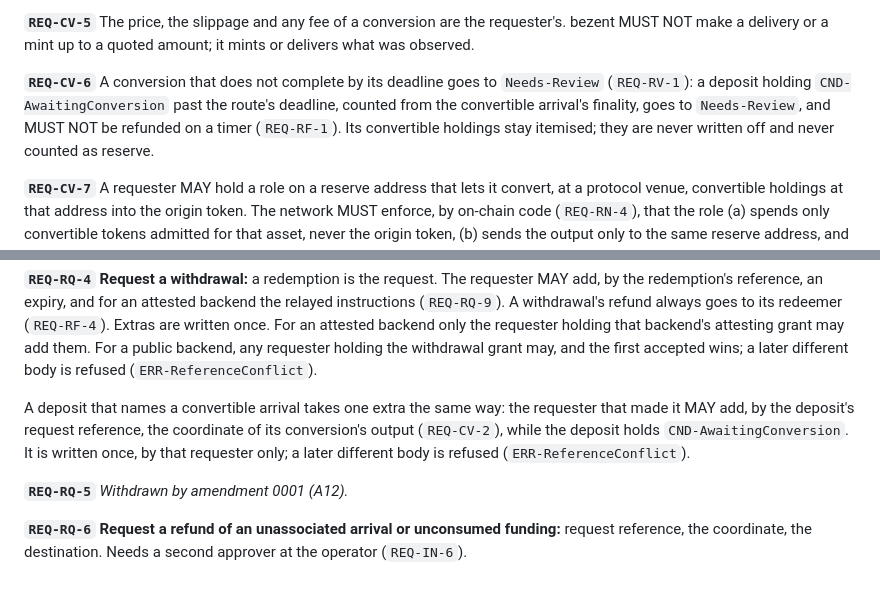
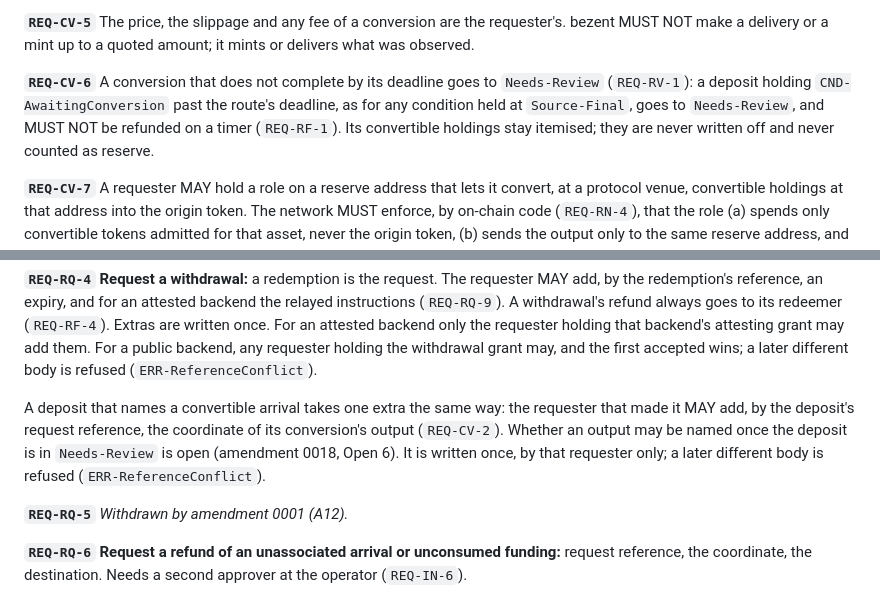
Before and after one commit to bloque-app/bezent, a Markdown page: SPEC.md, 2 parts joined by grey strips. GitHub-like rendering.

```diff
--- a/SPEC.md
+++ b/SPEC.md
@@ -824,8 +824,8 @@ reserve equation, and published in the statement (`REQ-PR-1`). They back nothing
 make a delivery or a mint up to a quoted amount; it mints or delivers what was observed.
 
 **`REQ-CV-6`** A conversion that does not complete by its deadline goes to `Needs-Review` (`REQ-RV-1`): a
-deposit holding `CND-AwaitingConversion` past the route's deadline, counted from the convertible arrival's
-finality, goes to `Needs-Review`, and MUST NOT be refunded on a timer (`REQ-RF-1`). Its convertible holdings stay
+deposit holding `CND-AwaitingConversion` past the route's deadline, as for any condition held at `Source-Final`,
+goes to `Needs-Review`, and MUST NOT be refunded on a timer (`REQ-RF-1`). Its convertible holdings stay
 itemised; they are never written off and never counted as reserve.
 
 **`REQ-CV-7`** A requester MAY hold a role on a reserve address that lets it convert, at a protocol venue,
@@ -1028,9 +1028,9 @@ backend's attesting grant may add them. For a public backend, any requester hold
 the first accepted wins; a later different body is refused (`ERR-ReferenceConflict`).
 
 A deposit that names a convertible arrival takes one extra the same way: the requester that made it MAY add, by
-the deposit's request reference, the coordinate of its conversion's output (`REQ-CV-2`), while the deposit holds
-`CND-AwaitingConversion`. It is written once, by that requester only; a later different body is refused
-(`ERR-ReferenceConflict`).
+the deposit's request reference, the coordinate of its conversion's output (`REQ-CV-2`). Whether an output may be
+named once the deposit is in `Needs-Review` is open (amendment 0018, Open 6). It is written once, by that requester
+only; a later different body is refused (`ERR-ReferenceConflict`).
 
 **`REQ-RQ-5`** *Withdrawn by amendment 0001 (A12).*
 
```
Also changed, not shown: amendments/0018-conversion-record.md (+2 -1 lines).
